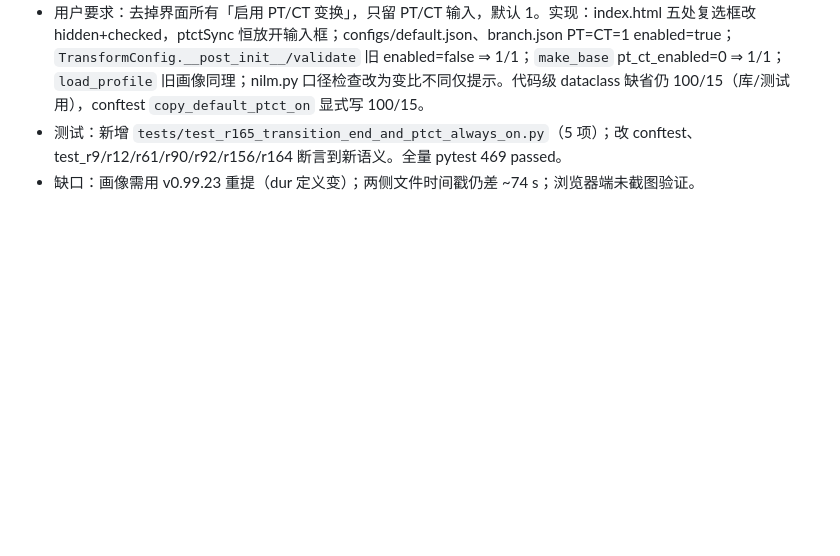
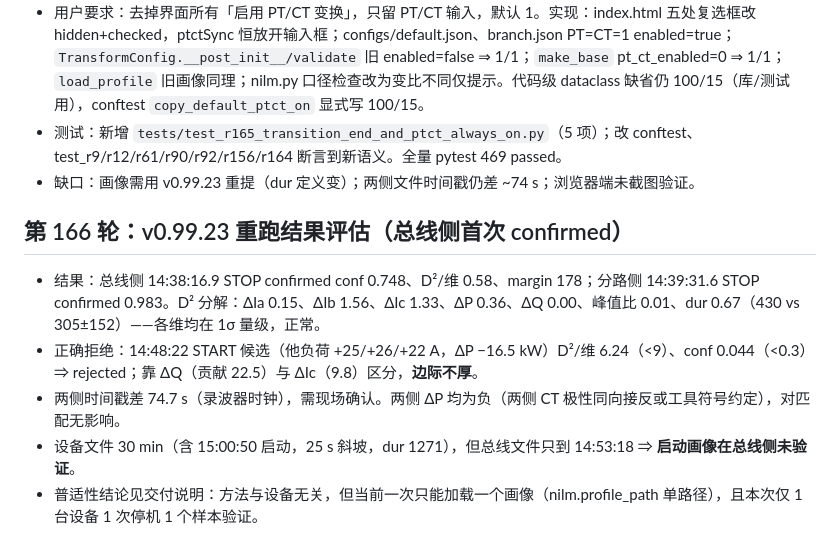
Before and after one commit to qjx1122/nilm_calc_tool, a Markdown page: session/NILM_AC_session_complete.md, the part around the change. Rendered like a GitHub page; blank space fills up the shorter version.

```diff
--- a/session/NILM_AC_session_complete.md
+++ b/session/NILM_AC_session_complete.md
@@ -468,3 +468,12 @@
 - 用户要求：去掉界面所有「启用 PT/CT 变换」，只留 PT/CT 输入，默认 1。实现：index.html 五处复选框改 hidden+checked，ptctSync 恒放开输入框；configs/default.json、branch.json PT=CT=1 enabled=true；`TransformConfig.__post_init__/validate` 旧 enabled=false ⇒ 1/1；`make_base` pt_ct_enabled=0 ⇒ 1/1；`load_profile` 旧画像同理；nilm.py 口径检查改为变比不同仅提示。代码级 dataclass 缺省仍 100/15（库/测试用），conftest `copy_default_ptct_on` 显式写 100/15。
 - 测试：新增 `tests/test_r165_transition_end_and_ptct_always_on.py`（5 项）；改 conftest、test_r9/r12/r61/r90/r92/r156/r164 断言到新语义。全量 pytest 469 passed。
 - 缺口：画像需用 v0.99.23 重提（dur 定义变）；两侧文件时间戳仍差 ~74 s；浏览器端未截图验证。
+
+
+## 第 166 轮：v0.99.23 重跑结果评估（总线侧首次 confirmed）
+
+- 结果：总线侧 14:38:16.9 STOP confirmed conf 0.748、D²/维 0.58、margin 178；分路侧 14:39:31.6 STOP confirmed 0.983。D² 分解：ΔIa 0.15、ΔIb 1.56、ΔIc 1.33、ΔP 0.36、ΔQ 0.00、峰值比 0.01、dur 0.67（430 vs 305±152）——各维均在 1σ 量级，正常。
+- 正确拒绝：14:48:22 START 候选（他负荷 +25/+26/+22 A，ΔP −16.5 kW）D²/维 6.24（<9）、conf 0.044（<0.3）⇒ rejected；靠 ΔQ（贡献 22.5）与 ΔIc（9.8）区分，**边际不厚**。
+- 两侧时间戳差 74.7 s（录波器时钟），需现场确认。两侧 ΔP 均为负（两侧 CT 极性同向接反或工具符号约定），对匹配无影响。
+- 设备文件 30 min（含 15:00:50 启动，25 s 斜坡，dur 1271），但总线文件只到 14:53:18 ⇒ **启动画像在总线侧未验证**。
+- 普适性结论见交付说明：方法与设备无关，但当前一次只能加载一个画像（nilm.profile_path 单路径），且本次仅 1 台设备 1 次停机 1 个样本验证。
```
Also changed, not shown: REPORT_TEST.md (+9 -0 lines).
